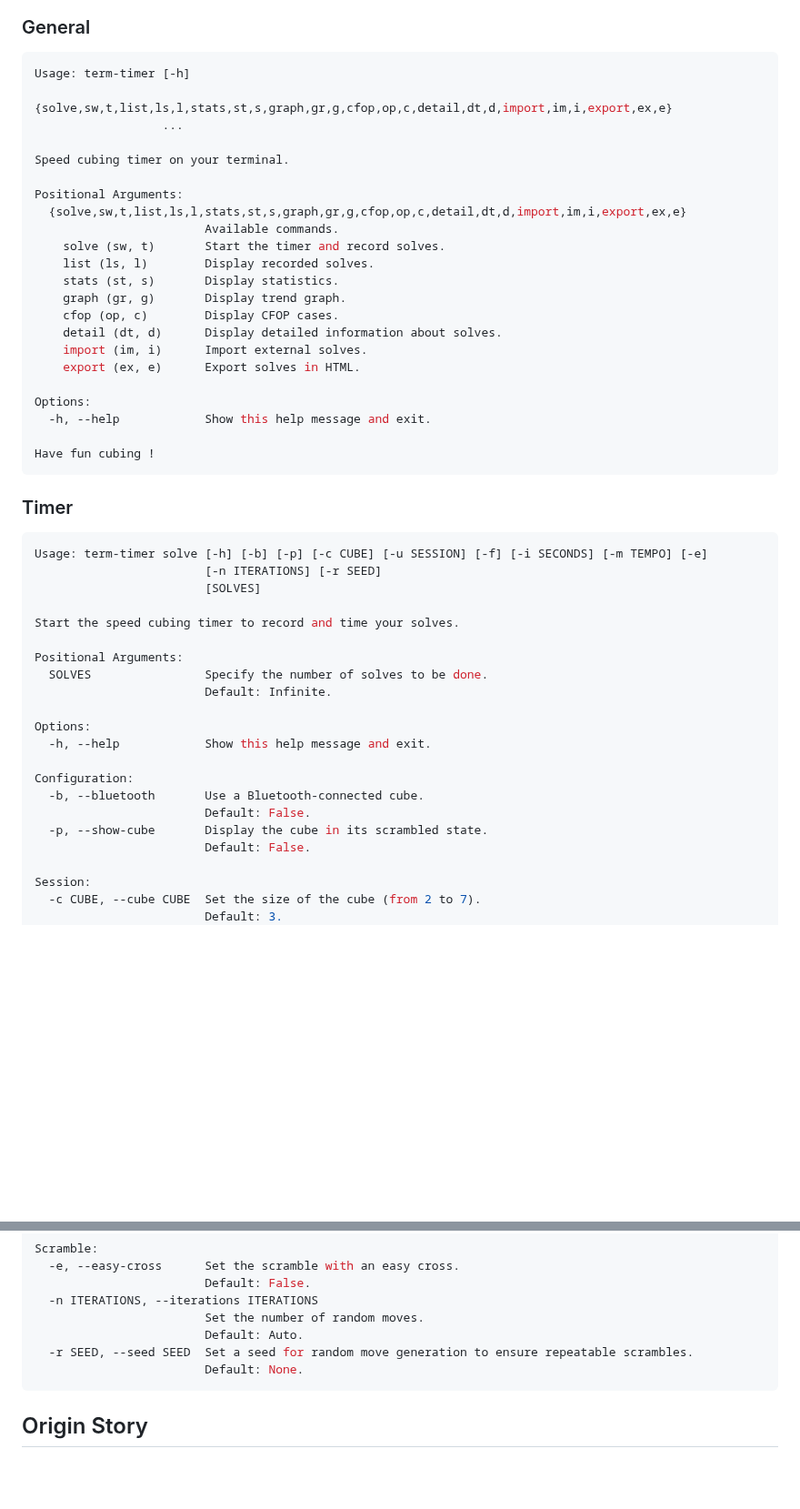
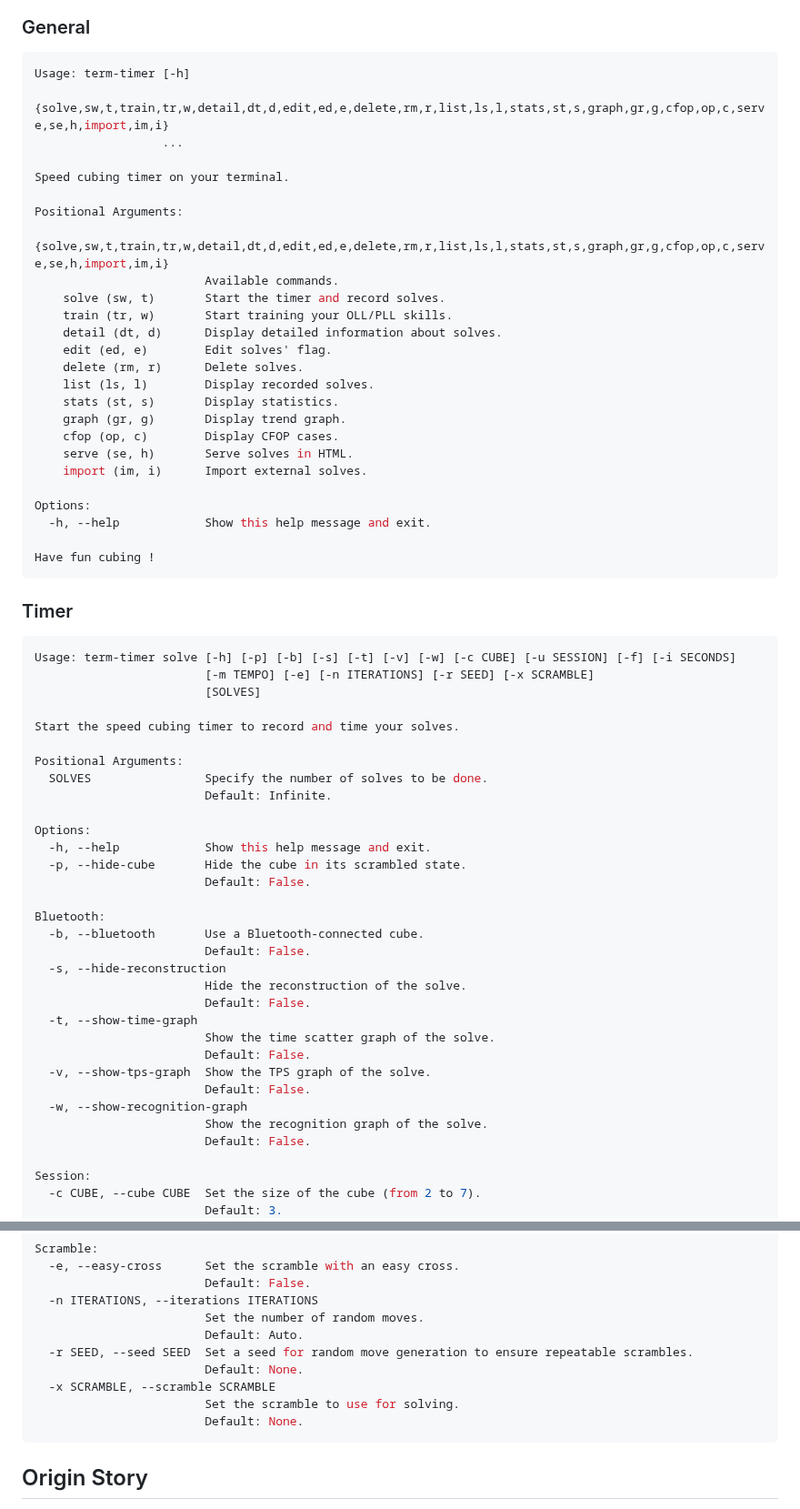
Before and after one commit to Fantomas42/term-timer, a Markdown page: README.md, 2 parts joined by grey strips. Shown at 91% size. GitHub-like rendering; blank space fills up the shorter version.

````diff
--- a/README.md
+++ b/README.md
@@ -113,22 +113,25 @@ community have been invaluable to this project.
 
 ```console
 Usage: term-timer [-h]
-                  {solve,sw,t,list,ls,l,stats,st,s,graph,gr,g,cfop,op,c,detail,dt,d,import,im,i,export,ex,e}
+                  {solve,sw,t,train,tr,w,detail,dt,d,edit,ed,e,delete,rm,r,list,ls,l,stats,st,s,graph,gr,g,cfop,op,c,serve,se,h,import,im,i}
                   ...
 
 Speed cubing timer on your terminal.
 
 Positional Arguments:
-  {solve,sw,t,list,ls,l,stats,st,s,graph,gr,g,cfop,op,c,detail,dt,d,import,im,i,export,ex,e}
+  {solve,sw,t,train,tr,w,detail,dt,d,edit,ed,e,delete,rm,r,list,ls,l,stats,st,s,graph,gr,g,cfop,op,c,serve,se,h,import,im,i}
                         Available commands.
     solve (sw, t)       Start the timer and record solves.
+    train (tr, w)       Start training your OLL/PLL skills.
+    detail (dt, d)      Display detailed information about solves.
+    edit (ed, e)        Edit solves' flag.
+    delete (rm, r)      Delete solves.
     list (ls, l)        Display recorded solves.
     stats (st, s)       Display statistics.
     graph (gr, g)       Display trend graph.
     cfop (op, c)        Display CFOP cases.
-    detail (dt, d)      Display detailed information about solves.
+    serve (se, h)       Serve solves in HTML.
     import (im, i)      Import external solves.
-    export (ex, e)      Export solves in HTML.
 
 Options:
   -h, --help            Show this help message and exit.
@@ -139,8 +142,8 @@ Have fun cubing !
 ### Timer
 
 ```console
-Usage: term-timer solve [-h] [-b] [-p] [-c CUBE] [-u SESSION] [-f] [-i SECONDS] [-m TEMPO] [-e]
-                        [-n ITERATIONS] [-r SEED]
+Usage: term-timer solve [-h] [-p] [-b] [-s] [-t] [-v] [-w] [-c CUBE] [-u SESSION] [-f] [-i SECONDS]
+                        [-m TEMPO] [-e] [-n ITERATIONS] [-r SEED] [-x SCRAMBLE]
                         [SOLVES]
 
 Start the speed cubing timer to record and time your solves.
@@ -151,11 +154,22 @@ Positional Arguments:
 
 Options:
   -h, --help            Show this help message and exit.
+  -p, --hide-cube       Hide the cube in its scrambled state.
+                        Default: False.
 
-Configuration:
+Bluetooth:
   -b, --bluetooth       Use a Bluetooth-connected cube.
                         Default: False.
-  -p, --show-cube       Display the cube in its scrambled state.
+  -s, --hide-reconstruction
+                        Hide the reconstruction of the solve.
+                        Default: False.
+  -t, --show-time-graph
+                        Show the time scatter graph of the solve.
+                        Default: False.
+  -v, --show-tps-graph  Show the TPS graph of the solve.
+                        Default: False.
+  -w, --show-recognition-graph
+                        Show the recognition graph of the solve.
                         Default: False.
 
 Session:
@@ -183,6 +197,9 @@ Scramble:
                         Default: Auto.
   -r SEED, --seed SEED  Set a seed for random move generation to ensure repeatable scrambles.
                         Default: None.
+  -x SCRAMBLE, --scramble SCRAMBLE
+                        Set the scramble to use for solving.
+                        Default: None.
 ```
 
 ## Origin Story
````
